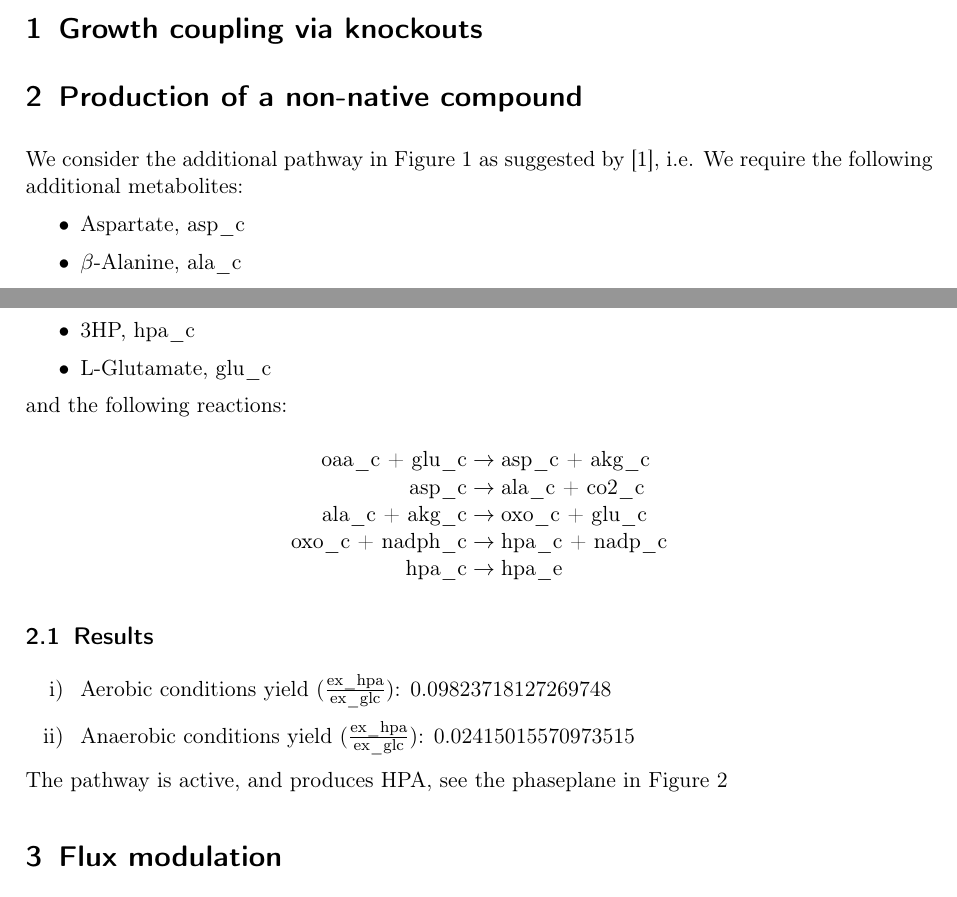
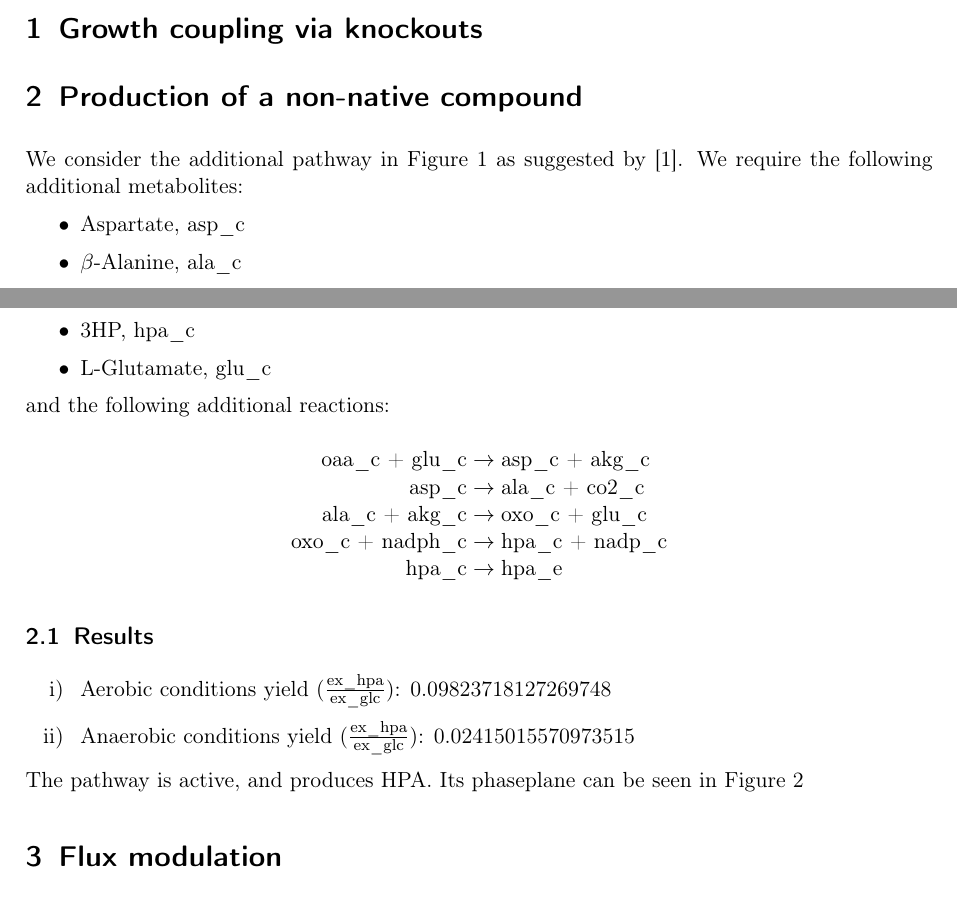
Before and after one commit to Doeme/ISB18, a LaTeX problem sheet (HW07/Handin.tex): two parts of page 1 of 5, joined at a grey line, cut so that both start at the same text. Compiled offline with pdfLaTeX.

Commit message:
Reword a bit

```diff
--- a/HW07/Handin.tex
+++ b/HW07/Handin.tex
@@ -42,7 +42,7 @@
 \maketitle
 \section{Growth coupling via knockouts}
 \section{Production of a non-native compound}
-	We consider the additional pathway in Figure \ref{fig:pathway} as suggested by \cite{BORODINA201557}, i.e.
+	We consider the additional pathway in Figure \ref{fig:pathway} as suggested by \cite{BORODINA201557}.
 	\begin{figure}[h]
 		\centering
 		\includegraphics[max width=\linewidth, max height=0.5\paperheight]{2/new_pathway.pdf}
@@ -57,7 +57,7 @@
 		\item 3HP, hpa\_c
 		\item L-Glutamate, glu\_c
 	\end{itemize}
-	and the following reactions:
+	and the following additional reactions:
 	\begin{center}
 	\begin{tabular}{r@{$\;\rightarrow\;$}l}
 		oaa\_c + glu\_c & asp\_c + akg\_c \\
@@ -73,7 +73,7 @@
 			\item Anaerobic conditions yield ($\mathrm{\frac{ex\_hpa}{ex\_glc}}$): 0.02415015570973515
 
 		\end{enumerate}
-		The pathway is active, and produces HPA, see the phaseplane in Figure \ref{fig:phaseplane}
+		The pathway is active, and produces HPA. Its phaseplane can be seen in Figure \ref{fig:phaseplane}
 		\begin{figure}[h]
 			\centering
 			\includegraphics[max width=0.75\linewidth]{src/phaseplane.pdf}
```
